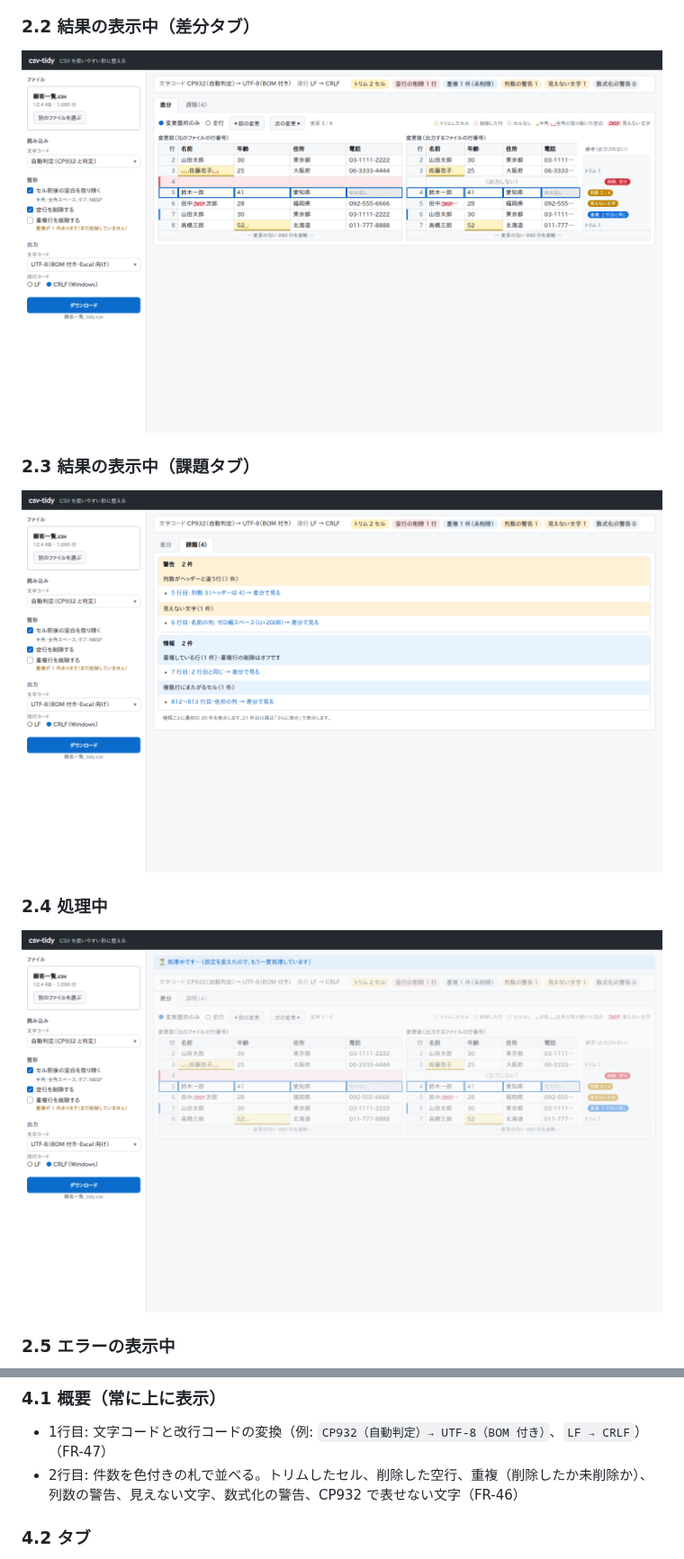
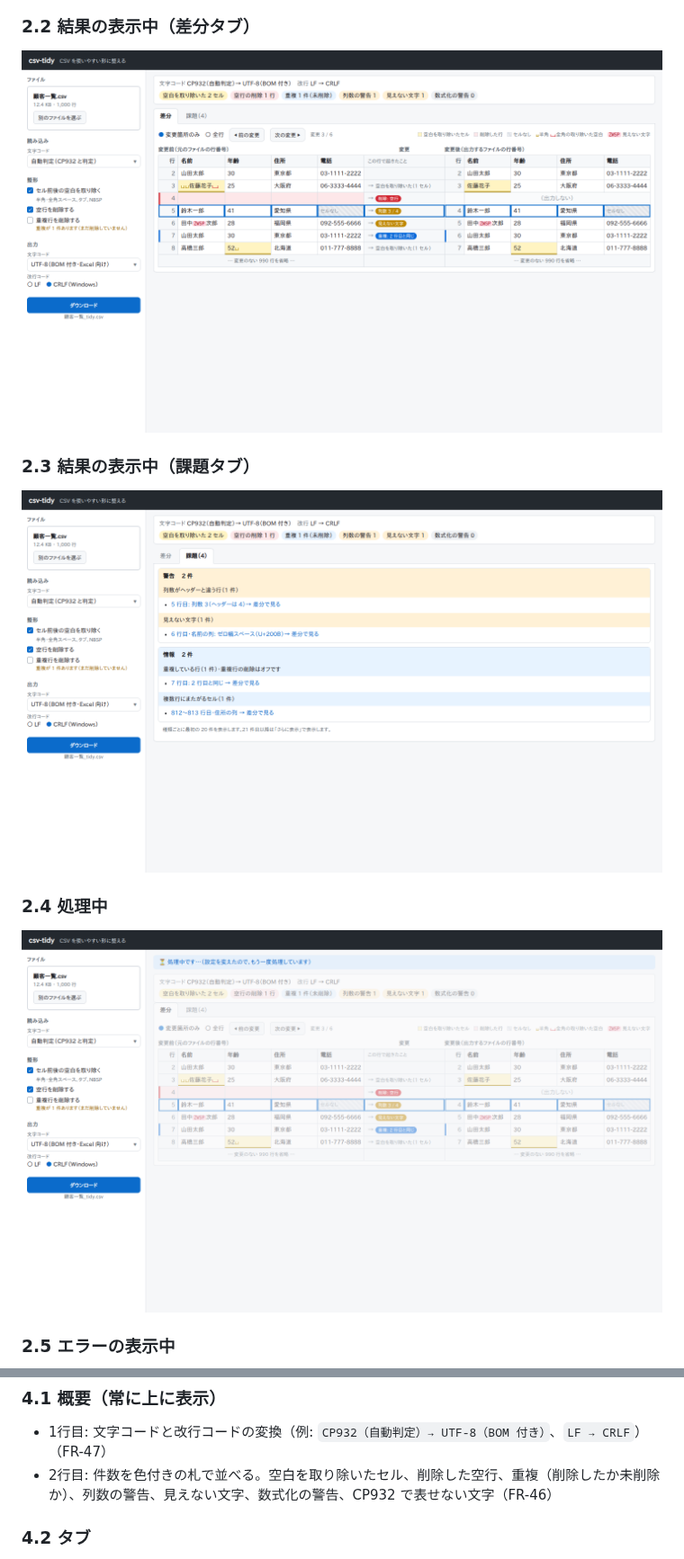
Before and after one commit to wtnbyusei/csv-tidy, a Markdown page: docs/screen-design.md, 2 parts joined by grey strips. Shown at 90% size. Drawn GitHub-style; pictures changed too: docs/mockups/images/02-result-diff.png, docs/mockups/images/03-result-issues.png, docs/mockups/images/04-loading.png.

```diff
--- a/docs/screen-design.md
+++ b/docs/screen-design.md
@@ -78,7 +78,7 @@
 ### 4.1 概要（常に上に表示）
 
 - 1行目: 文字コードと改行コードの変換（例: `CP932（自動判定）→ UTF-8（BOM 付き）`、`LF → CRLF`）（FR-47）
-- 2行目: 件数を色付きの札で並べる。トリムしたセル、削除した空行、重複（削除したか未削除か）、列数の警告、見えない文字、数式化の警告、CP932 で表せない文字（FR-46）
+- 2行目: 件数を色付きの札で並べる。空白を取り除いたセル、削除した空行、重複（削除したか未削除か）、列数の警告、見えない文字、数式化の警告、CP932 で表せない文字（FR-46）
 
 ### 4.2 タブ
 
```
Also changed, not shown: other parts of docs/screen-design.md (+32 -14 lines), docs/mockups/images/06-unencodable.png, docs/mockups/images/07-v0.2-columns.png, 6 other files.
